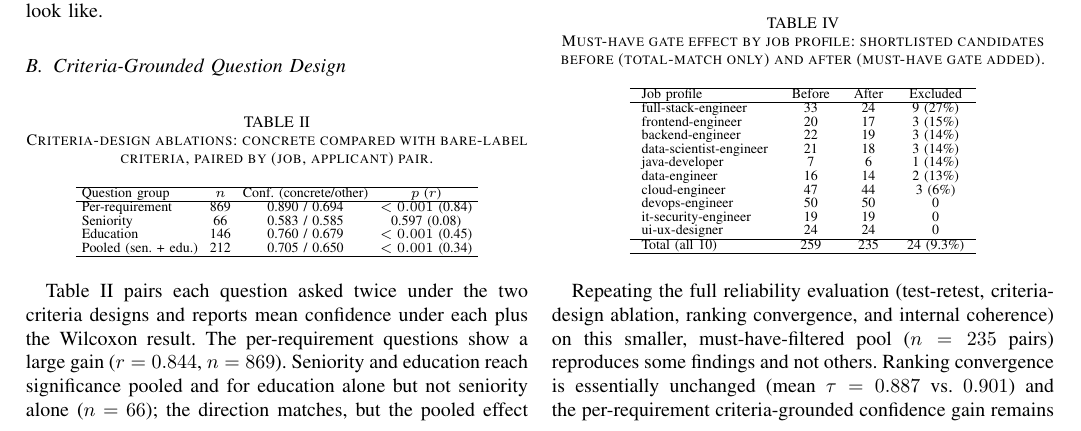
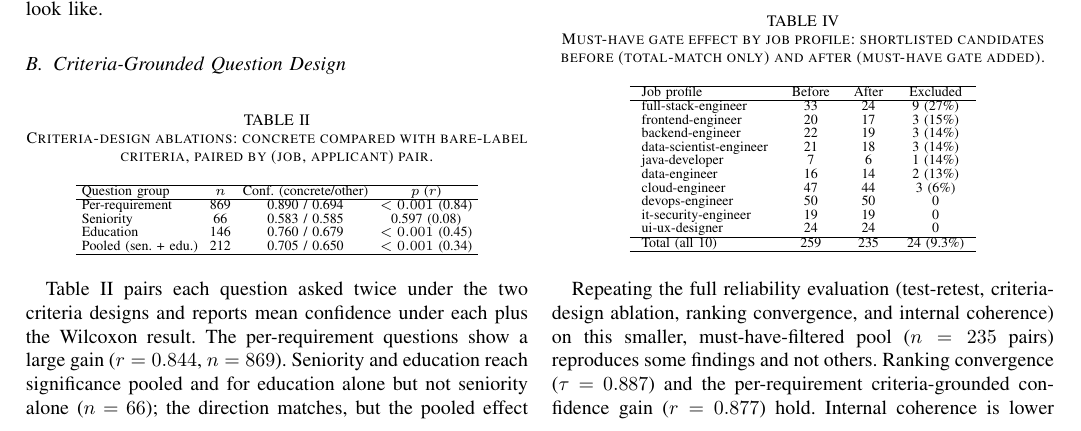
Before and after one commit to jessieangelicauni/hire-rank, a LaTeX paper (docs/paper2_jev.tex): part of page 4 of 6, cut so that both start at the same text. Compiled offline with pdfLaTeX.

Commit message:
docs: simplify reliability replication sentence, drop redundant n comparisons

```diff
--- a/docs/paper2_jev.tex
+++ b/docs/paper2_jev.tex
@@ -217,7 +217,7 @@ Total (all 10) & 259 & 235 & 24 (9.3\%)\\
 \end{tabular}
 \end{table}
 
-Repeating the full reliability evaluation (test-retest, criteria-design ablation, ranking convergence, and internal coherence) on this smaller, must-have-filtered pool ($n=235$ pairs) reproduces some findings and not others. Ranking convergence is essentially unchanged (mean $\tau=0.887$ vs.\ $0.901$) and the per-requirement criteria-grounded confidence gain remains large ($r=0.877$, $n=756$, vs.\ $r=0.844$, $n=869$). Internal coherence is lower ($\rho=0.524$, $n=235$, vs.\ $\rho=0.682$, $n=346$), and the seniority/education ablation, already marginal in the main study, loses significance pooled ($r=0.155$, $n=106$, vs.\ $r=0.34$, $n=212$). Both are consistent with restriction of range: excluding candidates on peripheral-skill grounds leaves a more uniformly-qualified pool, in which scores that once spanned the full range now cluster more tightly, shrinking correlations and the power to detect smaller effects at this pool's reduced $n$. Measured Jev latency across this replication's 705 calls (mean 1.20s, median 1.08s, p95 1.67s) matches the main study. Shortlisting correction therefore does not degrade Jev's core reliability properties, though its effect on properties that depend on score variance across the pool is a genuine, not merely apparent, consequence of a more selective shortlist.
+Repeating the full reliability evaluation (test-retest, criteria-design ablation, ranking convergence, and internal coherence) on this smaller, must-have-filtered pool ($n=235$ pairs) reproduces some findings and not others. Ranking convergence ($\tau=0.887$) and the per-requirement criteria-grounded confidence gain ($r=0.877$) hold. Internal coherence is lower ($\rho=0.524$ vs.\ $0.682$), and the seniority/education ablation, already marginal in the main study, loses significance pooled ($r=0.155$ vs.\ $0.34$). Both are consistent with restriction of range: excluding candidates on peripheral-skill grounds leaves a more uniformly-qualified pool, in which scores that once spanned the full range now cluster more tightly, shrinking correlations and the power to detect smaller effects at this pool's reduced $n$. Measured Jev latency across this replication's 705 calls (mean 1.20s, median 1.08s, p95 1.67s) matches the main study. Shortlisting correction therefore does not degrade Jev's core reliability properties, though its effect on properties that depend on score variance across the pool is a genuine, not merely apparent, consequence of a more selective shortlist.
 
 \subsection{Efficiency}
 Across all 1{,}038 calls in the test-retest data (346 pairs $\times$ 3 repeats), a single Jev call takes a mean of 1.20s (range 0.73--3.33s), for a total of 20.7 minutes of compute time across the full corpus -- call latency only, not skill/job profile extraction.
```
